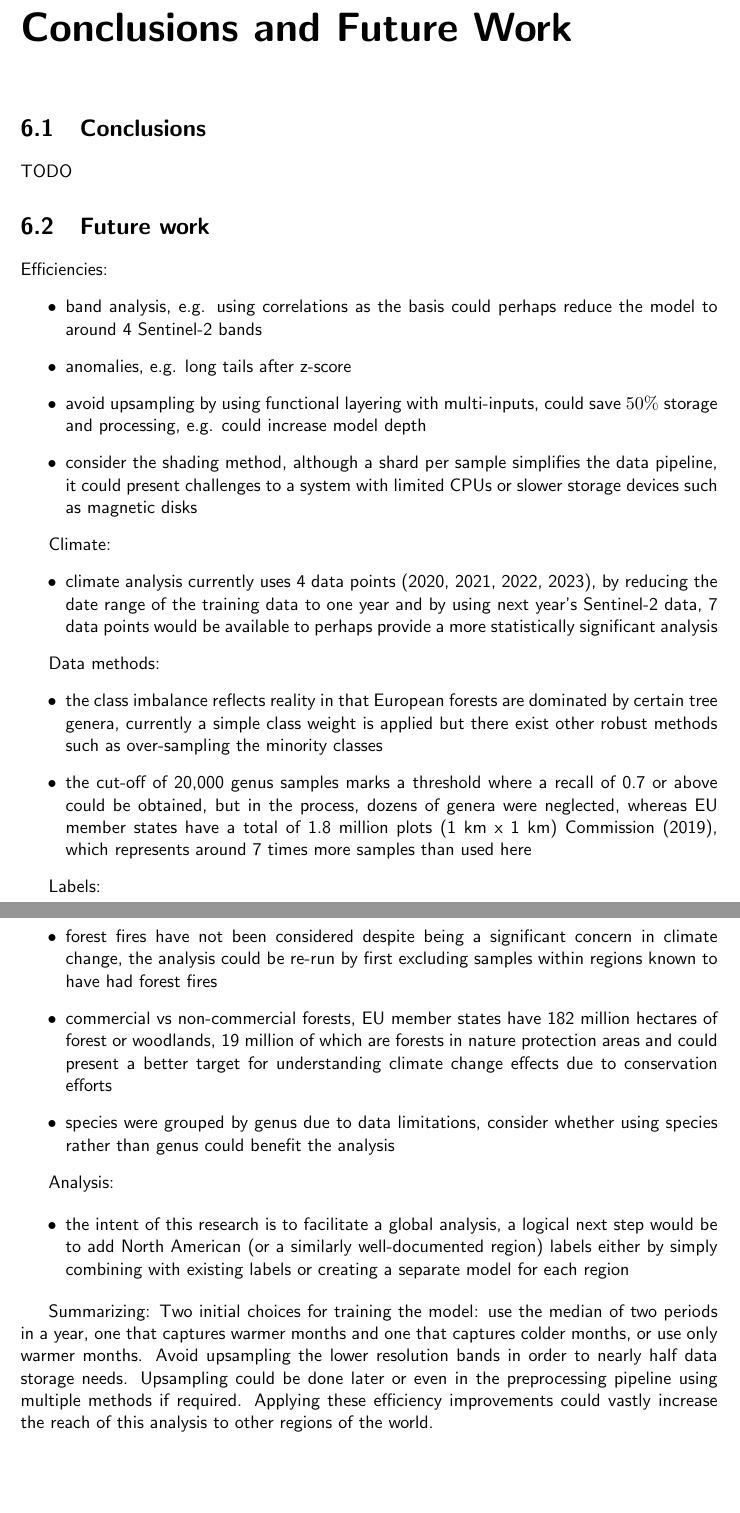
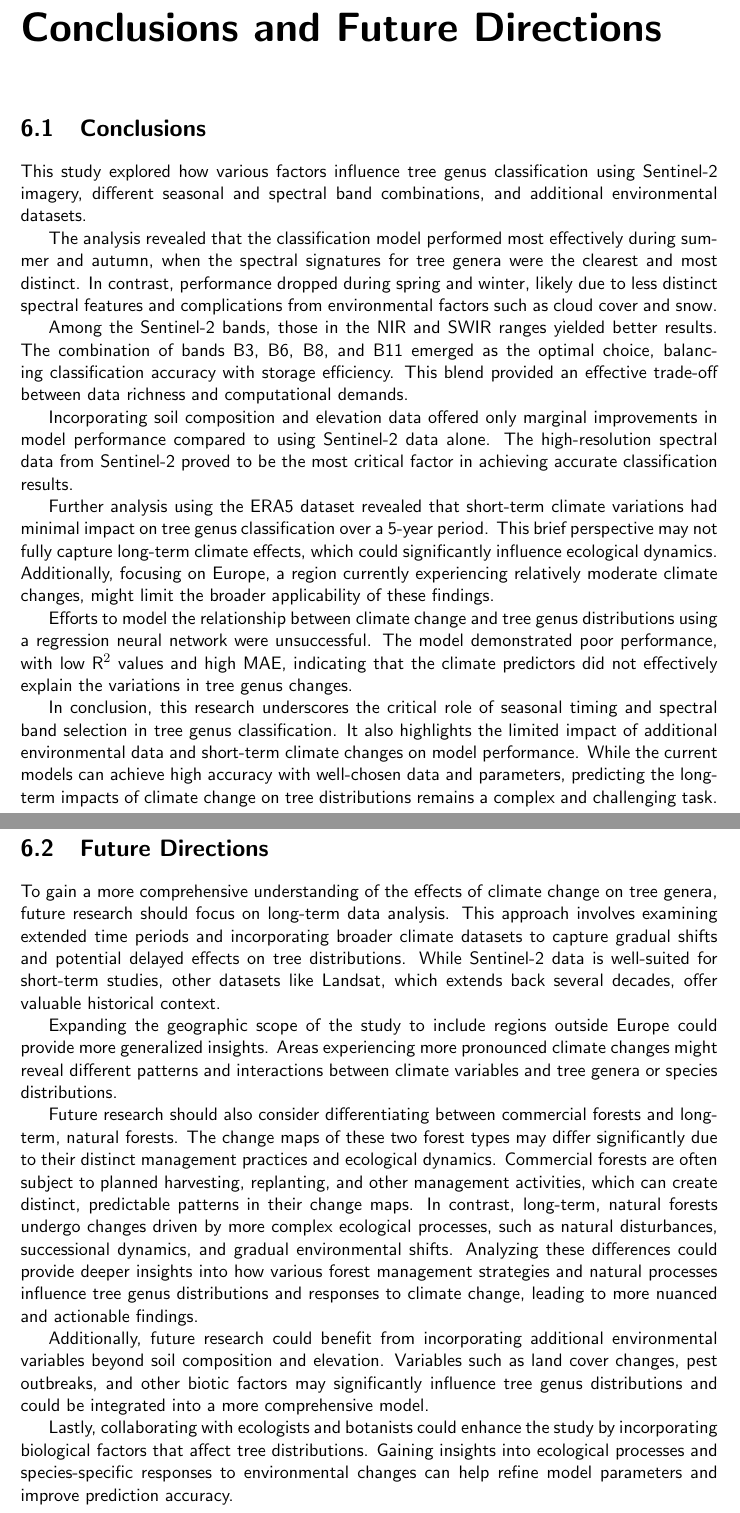
Before and after one commit to pj097/ClimateForestModeling, a LaTeX thesis (report/main.tex, which reads report/chapters/conclusion.tex): two parts of pages 28 and 29 of 32 before the commit and two parts of pages 29 and 30 of 32 after it, joined at a grey line, cut so that both start at the same text, the shorter picture padded with empty space. Compiled offline with pdfLaTeX.

Commit message:
added conclusions and abstract

```diff
--- a/report/chapters/conclusion.tex
+++ b/report/chapters/conclusion.tex
@@ -1,42 +1,30 @@
-\chapter{Conclusions and Future Work}
+\chapter{Conclusions and Future Directions}
 \label{chapter:conclusion}
 \section{Conclusions}
-TODO
-
-\section{Future work}
-
-Efficiencies:
-\begin{itemize}
-    \item band analysis, e.g. using correlations as the basis could perhaps reduce the model to around 4 Sentinel-2 bands
-    \item anomalies, e.g. long tails after z-score
-    \item avoid upsampling by using functional layering with multi-inputs, could save $50\%$ storage and  processing, e.g. could increase model depth
-    \item consider the shading method, although a shard per sample simplifies the data pipeline, it could present challenges to a system with limited CPUs or slower storage devices such as magnetic disks
-\end{itemize}
-
-Climate:
-\begin{itemize}
-    \item climate analysis currently uses 4 data points (2020, 2021, 2022, 2023), by reducing the date range of the training data to one year and by using next year's Sentinel-2 data, 7 data points would be available to perhaps provide a more statistically significant analysis
-\end{itemize}
-
-Data methods:
-\begin{itemize}
-    \item the class imbalance reflects reality in that European forests are dominated by certain tree genera, currently a simple class weight is applied but there exist other robust methods such as over-sampling the minority classes
-    \item the cut-off of 20,000 genus samples marks a threshold where a recall of 0.7 or above could be obtained, but in the process, dozens of genera were neglected, whereas EU member states have a total of 1.8 million plots (1 km x 1 km) \cite{eu_forest_report}, which represents around 7 times more samples than used here
-\end{itemize}
-
-Labels:
-\begin{itemize}
-    \item forest fires have not been considered despite being a significant concern in climate change, the analysis could be re-run by first excluding samples within regions known to have had forest fires
-    \item commercial vs non-commercial forests, EU member states have 182 million hectares of forest or woodlands, 19 million of which are forests in nature protection areas and could present a better target for understanding climate change effects due to conservation efforts
-    \item species were grouped by genus due to data limitations, consider whether using species rather than genus could benefit the analysis
-\end{itemize}
-
-Analysis:
-
-\begin{itemize}
-    \item the intent of this research is to facilitate a global analysis, a logical next step would be to add North American (or a similarly well-documented region) labels either by simply combining with existing labels or creating a separate model for each region
-\end{itemize}
 
 
-Summarizing:
-Two initial choices for training the model: use the median of two periods in a year, one that captures warmer months and one that captures colder months, or use only warmer months. Avoid upsampling the lower resolution bands in order to nearly half data storage needs. Upsampling could be done later or even in the preprocessing pipeline using multiple methods if required. Applying these efficiency improvements could vastly increase the reach of this analysis to other regions of the world.
+This study explored how various factors influence tree genus classification using Sentinel-2 imagery, different seasonal and spectral band combinations, and additional environmental datasets.
+
+The analysis revealed that the classification model performed most effectively during summer and autumn, when the spectral signatures for tree genera were the clearest and most distinct. In contrast, performance dropped during spring and winter, likely due to less distinct spectral features and complications from environmental factors such as cloud cover and snow.
+
+Among the Sentinel-2 bands, those in the NIR and SWIR ranges yielded better results. The combination of bands B3, B6, B8, and B11 emerged as the optimal choice, balancing classification accuracy with storage efficiency. This blend provided an effective trade-off between data richness and computational demands.
+
+Incorporating soil composition and elevation data offered only marginal improvements in model performance compared to using Sentinel-2 data alone. The high-resolution spectral data from Sentinel-2 proved to be the most critical factor in achieving accurate classification results.
+
+Further analysis using the ERA5 dataset revealed that short-term climate variations had minimal impact on tree genus classification over a 5-year period. This brief perspective may not fully capture long-term climate effects, which could significantly influence ecological dynamics. Additionally, focusing on Europe, a region currently experiencing relatively moderate climate changes, might limit the broader applicability of these findings.
+
+Efforts to model the relationship between climate change and tree genus distributions using a regression neural network were unsuccessful. The model demonstrated poor performance, with low R$^2$ values and high MAE, indicating that the climate predictors did not effectively explain the variations in tree genus changes.
+
+In conclusion, this research underscores the critical role of seasonal timing and spectral band selection in tree genus classification. It also highlights the limited impact of additional environmental data and short-term climate changes on model performance. While the current models can achieve high accuracy with well-chosen data and parameters, predicting the long-term impacts of climate change on tree distributions remains a complex and challenging task.
+
+\section{Future Directions}
+
+To gain a more comprehensive understanding of the effects of climate change on tree genera, future research should focus on long-term data analysis. This approach involves examining extended time periods and incorporating broader climate datasets to capture gradual shifts and potential delayed effects on tree distributions. While Sentinel-2 data is well-suited for short-term studies, other datasets like Landsat, which extends back several decades, offer valuable historical context.
+
+Expanding the geographic scope of the study to include regions outside Europe could provide more generalized insights. Areas experiencing more pronounced climate changes might reveal different patterns and interactions between climate variables and tree genera or species distributions.
+
+Future research should also consider differentiating between commercial forests and long-term, natural forests. The change maps of these two forest types may differ significantly due to their distinct management practices and ecological dynamics. Commercial forests are often subject to planned harvesting, replanting, and other management activities, which can create distinct, predictable patterns in their change maps. In contrast, long-term, natural forests undergo changes driven by more complex ecological processes, such as natural disturbances, successional dynamics, and gradual environmental shifts. Analyzing these differences could provide deeper insights into how various forest management strategies and natural processes influence tree genus distributions and responses to climate change, leading to more nuanced and actionable findings.
+
+Additionally, future research could benefit from incorporating additional environmental variables beyond soil composition and elevation. Variables such as land cover changes, pest outbreaks, and other biotic factors may significantly influence tree genus distributions and could be integrated into a more comprehensive model.
+
+Lastly, collaborating with ecologists and botanists could enhance the study by incorporating biological factors that affect tree distributions. Gaining insights into ecological processes and species-specific responses to environmental changes can help refine model parameters and improve prediction accuracy.
```
Also changed, not shown: report/bib.bib (+10 -0 lines), report/chapters/abstract.tex (+3 -5 lines), report/chapters/climate.tex (+19 -6 lines), report/chapters/data_exploration.tex (renamed from report/chapters/classification_data.tex, +3 -3 lines), report/chapters/feature_selection.tex (+7 -5 lines), report/main.tex (+1 -1 lines), report/figures/figures_climate/genus_corr.pdf, report/figures/figures_climate/regression_results.pdf, report/figures/figures_climate/selected_variables_stats.pdf, report/main.bbl, 10 other files.
